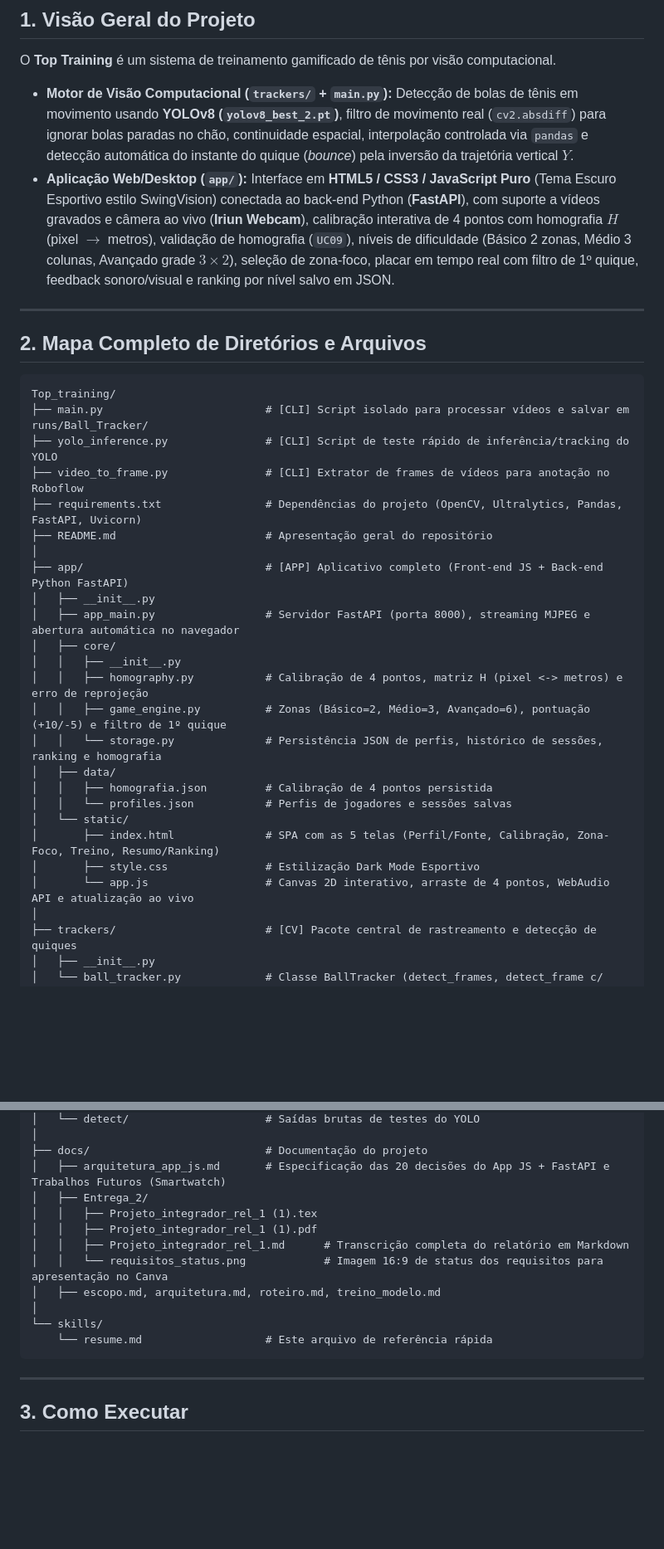
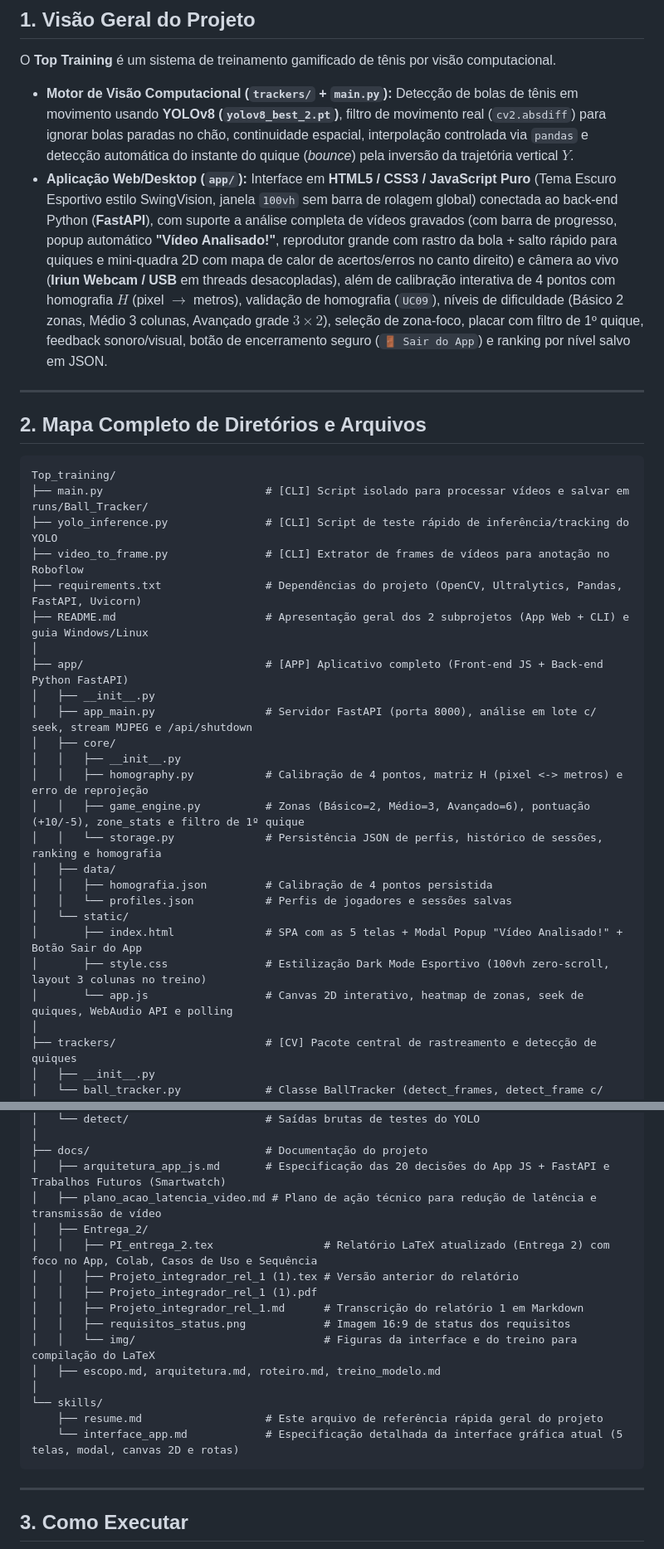
Before and after one commit to LMR16/Top_training, a Markdown page: skills/resume.md, 2 parts joined by grey strips. Shown at 83% size. GitHub-like rendering; blank space fills up the shorter version.

Commit message:
app interface skill added

````diff
--- a/skills/resume.md
+++ b/skills/resume.md
@@ -8,7 +8,7 @@
 
 O **Top Training** é um sistema de treinamento gamificado de tênis por visão computacional.
 - **Motor de Visão Computacional (`trackers/` + `main.py`):** Detecção de bolas de tênis em movimento usando **YOLOv8 (`yolov8_best_2.pt`)**, filtro de movimento real (`cv2.absdiff`) para ignorar bolas paradas no chão, continuidade espacial, interpolação controlada via `pandas` e detecção automática do instante do quique (*bounce*) pela inversão da trajetória vertical $Y$.
-- **Aplicação Web/Desktop (`app/`):** Interface em **HTML5 / CSS3 / JavaScript Puro** (Tema Escuro Esportivo estilo SwingVision) conectada ao back-end Python (**FastAPI**), com suporte a vídeos gravados e câmera ao vivo (**Iriun Webcam**), calibração interativa de 4 pontos com homografia $H$ (pixel $\rightarrow$ metros), validação de homografia (`UC09`), níveis de dificuldade (Básico 2 zonas, Médio 3 colunas, Avançado grade $3\times 2$), seleção de zona-foco, placar em tempo real com filtro de 1º quique, feedback sonoro/visual e ranking por nível salvo em JSON.
+- **Aplicação Web/Desktop (`app/`):** Interface em **HTML5 / CSS3 / JavaScript Puro** (Tema Escuro Esportivo estilo SwingVision, janela `100vh` sem barra de rolagem global) conectada ao back-end Python (**FastAPI**), com suporte a análise completa de vídeos gravados (com barra de progresso, popup automático **"Vídeo Analisado!"**, reprodutor grande com rastro da bola + salto rápido para quiques e mini-quadra 2D com mapa de calor de acertos/erros no canto direito) e câmera ao vivo (**Iriun Webcam / USB** em threads desacopladas), além de calibração interativa de 4 pontos com homografia $H$ (pixel $\rightarrow$ metros), validação de homografia (`UC09`), níveis de dificuldade (Básico 2 zonas, Médio 3 colunas, Avançado grade $3\times 2$), seleção de zona-foco, placar com filtro de 1º quique, feedback sonoro/visual, botão de encerramento seguro (`🚪 Sair do App`) e ranking por nível salvo em JSON.
 
 ---
 
@@ -20,23 +20,23 @@ Top_training/
 ├── yolo_inference.py               # [CLI] Script de teste rápido de inferência/tracking do YOLO
 ├── video_to_frame.py               # [CLI] Extrator de frames de vídeos para anotação no Roboflow
 ├── requirements.txt                # Dependências do projeto (OpenCV, Ultralytics, Pandas, FastAPI, Uvicorn)
-├── README.md                       # Apresentação geral do repositório
+├── README.md                       # Apresentação geral dos 2 subprojetos (App Web + CLI) e guia Windows/Linux
 │
 ├── app/                            # [APP] Aplicativo completo (Front-end JS + Back-end Python FastAPI)
 │   ├── __init__.py
-│   ├── app_main.py                 # Servidor FastAPI (porta 8000), streaming MJPEG e abertura automática no navegador
+│   ├── app_main.py                 # Servidor FastAPI (porta 8000), análise em lote c/ seek, stream MJPEG e /api/shutdown
 │   ├── core/
 │   │   ├── __init__.py
 │   │   ├── homography.py           # Calibração de 4 pontos, matriz H (pixel <-> metros) e erro de reprojeção
-│   │   ├── game_engine.py          # Zonas (Básico=2, Médio=3, Avançado=6), pontuação (+10/-5) e filtro de 1º quique
+│   │   ├── game_engine.py          # Zonas (Básico=2, Médio=3, Avançado=6), pontuação (+10/-5), zone_stats e filtro de 1º quique
 │   │   └── storage.py              # Persistência JSON de perfis, histórico de sessões, ranking e homografia
 │   ├── data/
 │   │   ├── homografia.json         # Calibração de 4 pontos persistida
 │   │   └── profiles.json           # Perfis de jogadores e sessões salvas
 │   └── static/
-│       ├── index.html              # SPA com as 5 telas (Perfil/Fonte, Calibração, Zona-Foco, Treino, Resumo/Ranking)
-│       ├── style.css               # Estilização Dark Mode Esportivo
-│       └── app.js                  # Canvas 2D interativo, arraste de 4 pontos, WebAudio API e atualização ao vivo
+│       ├── index.html              # SPA com as 5 telas + Modal Popup "Vídeo Analisado!" + Botão Sair do App
+│       ├── style.css               # Estilização Dark Mode Esportivo (100vh zero-scroll, layout 3 colunas no treino)
+│       └── app.js                  # Canvas 2D interativo, heatmap de zonas, seek de quiques, WebAudio API e polling
 │
 ├── trackers/                       # [CV] Pacote central de rastreamento e detecção de quiques
 │   ├── __init__.py
@@ -62,15 +62,19 @@ Top_training/
 │
 ├── docs/                           # Documentação do projeto
 │   ├── arquitetura_app_js.md       # Especificação das 20 decisões do App JS + FastAPI e Trabalhos Futuros (Smartwatch)
+│   ├── plano_acao_latencia_video.md # Plano de ação técnico para redução de latência e transmissão de vídeo
 │   ├── Entrega_2/
-│   │   ├── Projeto_integrador_rel_1 (1).tex
+│   │   ├── PI_entrega_2.tex                 # Relatório LaTeX atualizado (Entrega 2) com foco no App, Colab, Casos de Uso e Sequência
+│   │   ├── Projeto_integrador_rel_1 (1).tex # Versão anterior do relatório
 │   │   ├── Projeto_integrador_rel_1 (1).pdf
-│   │   ├── Projeto_integrador_rel_1.md      # Transcrição completa do relatório em Markdown
-│   │   └── requisitos_status.png            # Imagem 16:9 de status dos requisitos para apresentação no Canva
+│   │   ├── Projeto_integrador_rel_1.md      # Transcrição do relatório 1 em Markdown
+│   │   ├── requisitos_status.png            # Imagem 16:9 de status dos requisitos
+│   │   └── img/                             # Figuras da interface e do treino para compilação do LaTeX
 │   ├── escopo.md, arquitetura.md, roteiro.md, treino_modelo.md
 │
 └── skills/
-    └── resume.md                   # Este arquivo de referência rápida
+    ├── resume.md                   # Este arquivo de referência rápida geral do projeto
+    └── interface_app.md            # Especificação detalhada da interface gráfica atual (5 telas, modal, canvas 2D e rotas)
 ```
 
 ---
````
Also changed, not shown: skills/interface_app.md (added, +222 -0 lines).
